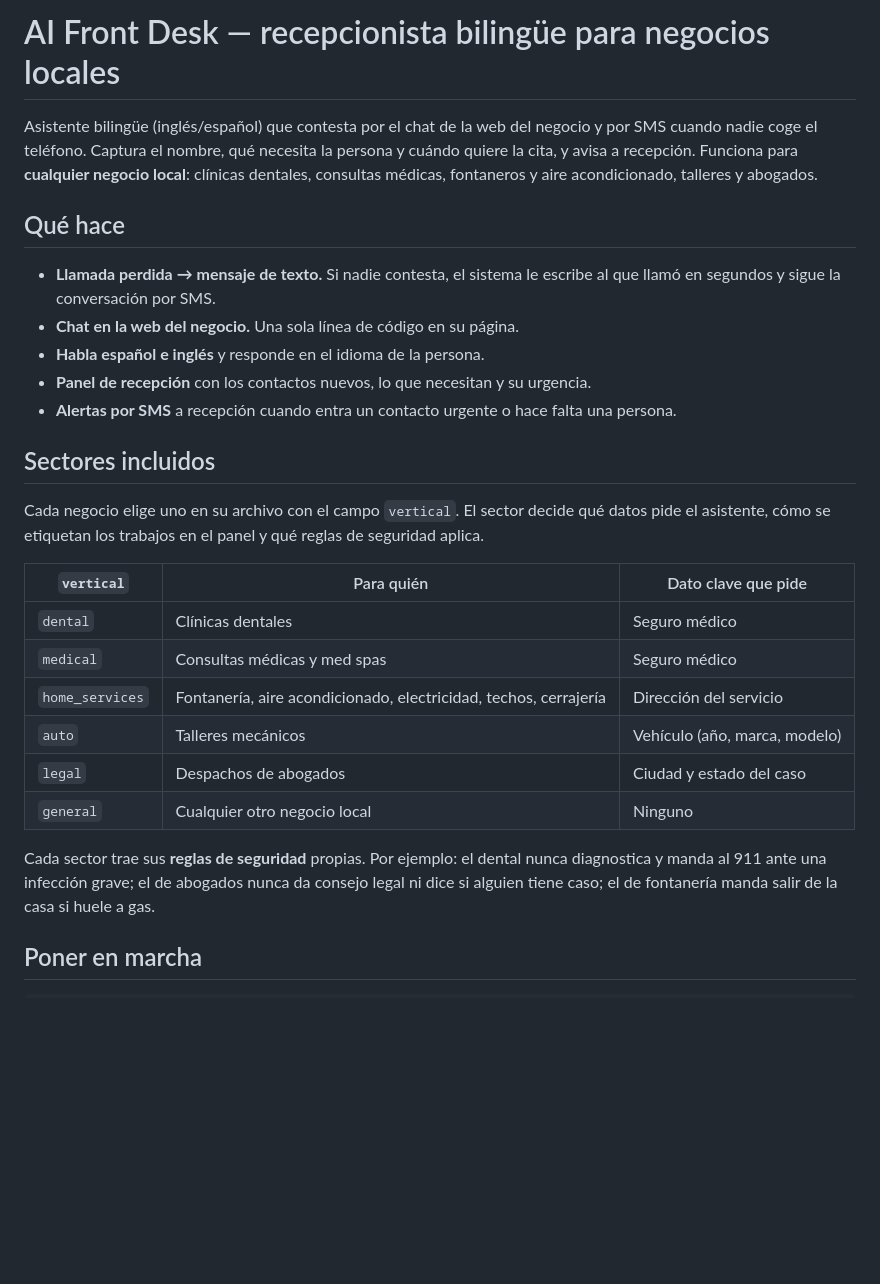
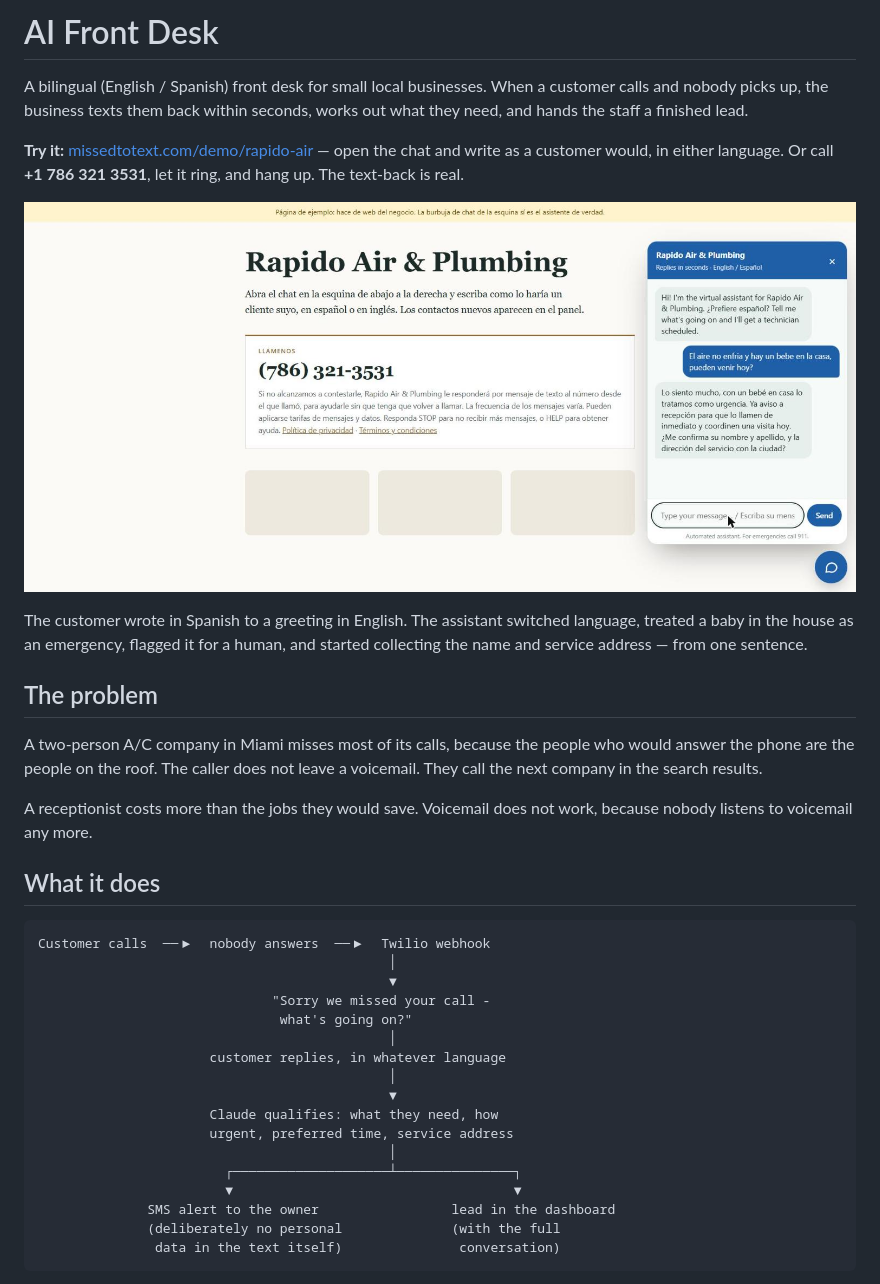
Before and after one commit to pirlo555/ai-front-desk, a Markdown page: README.md, the part around one of its changes. GitHub-like rendering; pictures changed too: docs/chat.jpg (added); blank space fills up the shorter version.

````diff
--- a/README.md
+++ b/README.md
@@ -1,35 +1,47 @@
-# AI Front Desk — recepcionista bilingüe para negocios locales
+# AI Front Desk
 
-Asistente bilingüe (inglés/español) que contesta por el chat de la web del negocio
-y por SMS cuando nadie coge el teléfono. Captura el nombre, qué necesita la persona
-y cuándo quiere la cita, y avisa a recepción. Funciona para **cualquier negocio local**:
-clínicas dentales, consultas médicas, fontaneros y aire acondicionado, talleres y abogados.
+A bilingual (English / Spanish) front desk for small local businesses. When a customer
+calls and nobody picks up, the business texts them back within seconds, works out what
+they need, and hands the staff a finished lead.
 
-## Qué hace
+**Try it:** [missedtotext.com/demo/rapido-air](https://missedtotext.com/demo/rapido-air) —
+open the chat and write as a customer would, in either language. Or call
+**+1 786 321 3531**, let it ring, and hang up. The text-back is real.
 
-- **Llamada perdida → mensaje de texto.** Si nadie contesta, el sistema le escribe al
-  que llamó en segundos y sigue la conversación por SMS.
-- **Chat en la web del negocio.** Una sola línea de código en su página.
-- **Habla español e inglés** y responde en el idioma de la persona.
-- **Panel de recepción** con los contactos nuevos, lo que necesitan y su urgencia.
-- **Alertas por SMS** a recepción cuando entra un contacto urgente o hace falta una persona.
+![The assistant answering a customer](docs/chat.jpg)
 
-## Sectores incluidos
+The customer wrote in Spanish to a greeting in English. The assistant switched language,
+treated a baby in the house as an emergency, flagged it for a human, and started
+collecting the name and service address — from one sentence.
 
-Cada negocio elige uno en su archivo con el campo `vertical`. El sector decide qué datos
-pide el asistente, cómo se etiquetan los trabajos en el panel y qué reglas de seguridad aplica.
+## The problem
 
-| `vertical` | Para quién | Dato clave que pide |
-|---|---|---|
-| `dental` | Clínicas dentales | Seguro médico |
-| `medical` | Consultas médicas y med spas | Seguro médico |
-| `home_services` | Fontanería, aire acondicionado, electricidad, techos, cerrajería | Dirección del servicio |
-| `auto` | Talleres mecánicos | Vehículo (año, marca, modelo) |
-| `legal` | Despachos de abogados | Ciudad y estado del caso |
-| `general` | Cualquier otro negocio local | Ninguno |
+A two-person A/C company in Miami misses most of its calls, because the people who would
+answer the phone are the people on the roof. The caller does not leave a voicemail. They
+call the next company in the search results.
 
-Cada sector trae sus **reglas de seguridad** propias. Por ejemplo: el dental nunca
-diagnostica y manda al 911 ante una infección grave; el de abogados nunca da consejo legal
-ni dice si alguien tiene caso; el de fontanería manda salir de la casa si huele a gas.
+A receptionist costs more than the jobs they would save. Voicemail does not work, because
+nobody listens to voicemail any more.
 
-## Poner en marcha
+## What it does
+
+```
+Customer calls  ──▶  nobody answers  ──▶  Twilio webhook
+                                             │
+                                             ▼
+                              "Sorry we missed your call -
+                               what's going on?"
+                                             │
+                      customer replies, in whatever language
+                                             │
+                                             ▼
+                      Claude qualifies: what they need, how
+                      urgent, preferred time, service address
+                                             │
+                        ┌────────────────────┴───────────────┐
+                        ▼                                    ▼
+              SMS alert to the owner                 lead in the dashboard
+              (deliberately no personal              (with the full
+               data in the text itself)               conversation)
+```
+
````
Also changed, not shown: other parts of README.md (+89 -58 lines), MANUAL.md (added, +114 -0 lines), docs/demo-page.jpg (added).
